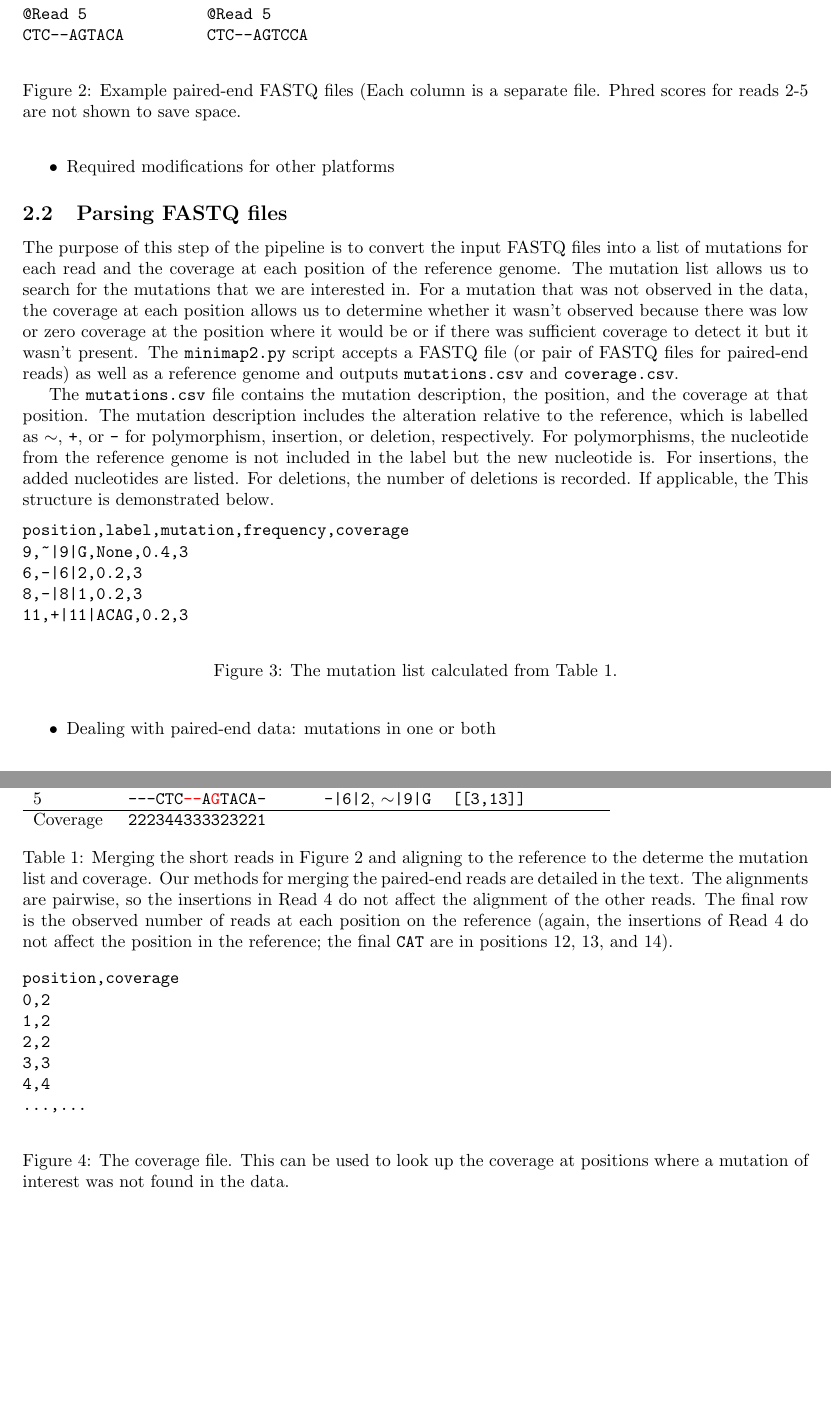
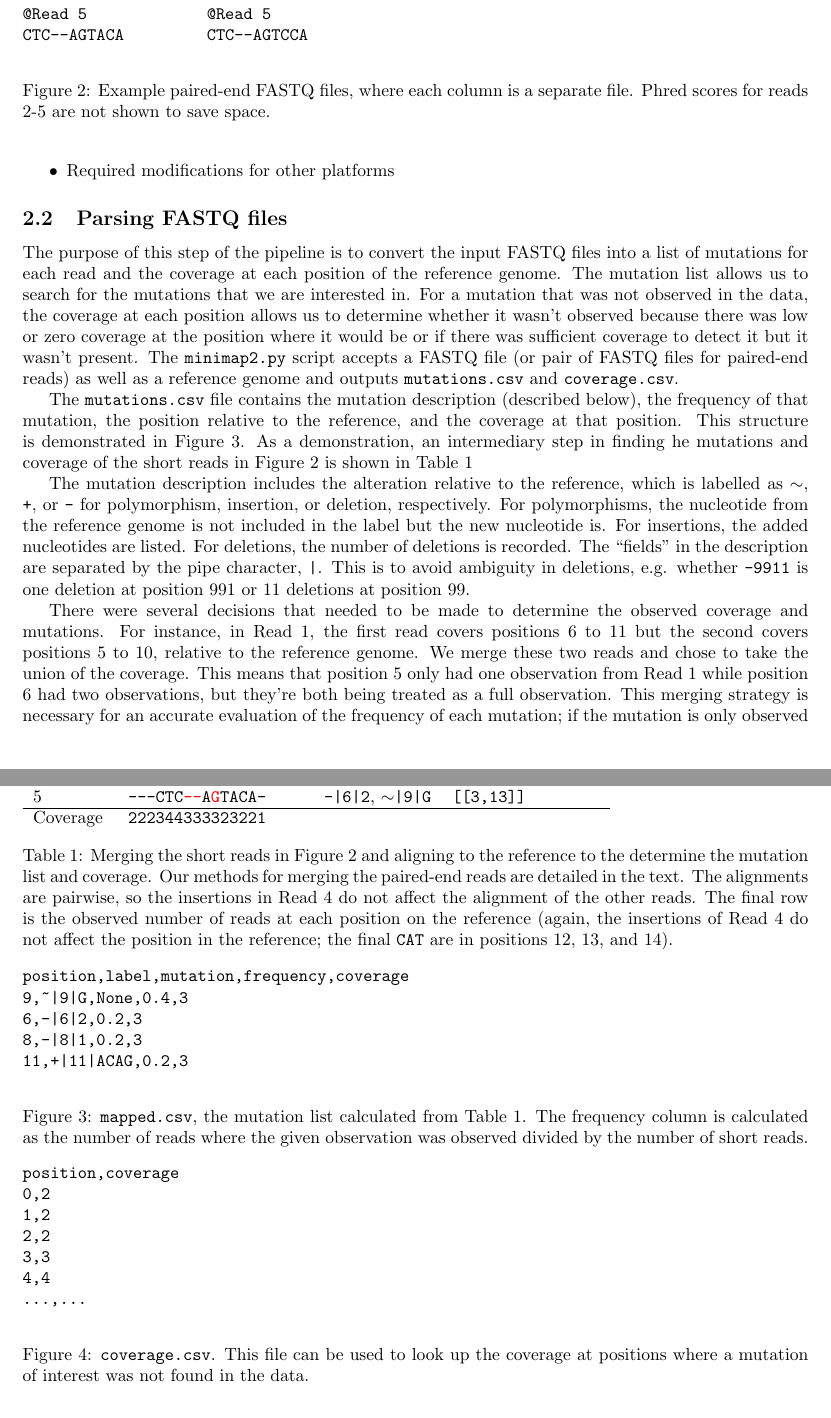
Before and after one commit to PoonLab/gromstole, a LaTeX document (methods_ms/gromstole_methods.tex): two parts of pages 3 and 4 of 6, joined at a grey line, cut so that both start at the same text, the shorter picture padded with empty space. Compiled offline with pdfLaTeX.

Commit message:
Document decsions about paired-end reads

```diff
--- a/methods_ms/gromstole_methods.tex
+++ b/methods_ms/gromstole_methods.tex
@@ -153,7 +153,8 @@ TCGCT               AACACCAT
 @Read 5             @Read 5
 CTC--AGTACA         CTC--AGTCCA
 \end{verbatim}
-\caption{Example paired-end FASTQ files (Each column is a separate file. Phred scores for reads 2-5 are not shown to save space.}
+\caption{Example paired-end FASTQ files, where each column is a separate file.
+Phred scores for reads 2-5 are not shown to save space.}
 \label{short-reads}
 \end{figure}
 
@@ -172,13 +173,17 @@ For a mutation that was not observed in the data, the coverage at each position
 The \texttt{minimap2.py} script accepts a FASTQ file (or pair of FASTQ files for paired-end reads) as well as a reference genome and outputs \texttt{mutations.csv} and \texttt{coverage.csv}.
 
 % Parsing into features by mapping to reference
-The \texttt{mutations.csv} file contains the mutation description, the position, and the coverage at that position.
+The \texttt{mutations.csv} file contains the mutation description (described below), the frequency of that mutation, the position relative to the reference, and the coverage at that position.
+This structure is demonstrated in Figure \ref{mapped}.
+As a demonstration, an intermediary step in finding he mutations and coverage of the short reads in Figure \ref{short-reads} is shown in Table \ref{aligned}
+
+
 The mutation description includes the alteration relative to the reference, which is labelled as \texttt{$\sim$}, \texttt{+}, or \texttt{-} for polymorphism, insertion, or deletion, respectively.
 For polymorphisms, the nucleotide from the reference genome is not included in the label but the new nucleotide is.
 For insertions, the added nucleotides are listed.
 For deletions, the number of deletions is recorded.
-If applicable, the
-This structure is demonstrated below.
+The ``fields'' in the description are separated by the pipe character, \texttt{|}.
+This is to avoid ambiguity in deletions, e.g. whether \texttt{-9911} is one deletion at position 991 or 11 deletions at position 99.
 
 \begin{table}[h!]
 \begin{tabular}{llll}
@@ -192,7 +197,10 @@ Position & \texttt{012345678901234} && \\\hline
 5         & \texttt{---CTC\textcolor{red}{--}A\textcolor{red}{G}TACA-} & \texttt{-|6|2}, \texttt{$\sim$|9|G}& \texttt{[[3,13]]}\\\hline
 Coverage & \texttt{222344333323221} &&
 \end{tabular}
-\caption{Merging the short reads in Figure \ref{short-reads} and aligning to the reference to the determe the mutation list and coverage. Our methods for merging the paired-end reads are detailed in the text. The alignments are pairwise, so the insertions in Read 4 do not affect the alignment of the other reads. The final row is the observed number of reads at each position on the reference (again, the insertions of Read 4 do not affect the position in the reference; the final \texttt{CAT} are in positions 12, 13, and 14).}
+\caption{Merging the short reads in Figure \ref{short-reads} and aligning to the reference to the determine the mutation list and coverage.
+Our methods for merging the paired-end reads are detailed in the text.
+The alignments are pairwise, so the insertions in Read 4 do not affect the alignment of the other reads.
+The final row is the observed number of reads at each position on the reference (again, the insertions of Read 4 do not affect the position in the reference; the final \texttt{CAT} are in positions 12, 13, and 14).}
 \label{aligned}
 \end{table}
 
@@ -206,7 +214,8 @@ position,label,mutation,frequency,coverage
 8,-|8|1,0.2,3
 11,+|11|ACAG,0.2,3
 \end{verbatim}
-\caption{The mutation list calculated from Table \ref{aligned}.}
+\caption{\texttt{mapped.csv}, the mutation list calculated from Table \ref{aligned}. The frequency column is calculated as the number of reads where the given observation was observed divided by the number of short reads.}
+\label{mapped}
 \end{figure}
 
 \begin{figure}[h!]
@@ -219,10 +228,7 @@ position,coverage
 4,4
 ...,...
 \end{verbatim}
-\caption{The coverage file. This can be used to look up the coverage at positions where a mutation of interest was not found in the data.}
+\caption{\texttt{coverage.csv}. This file can be used to look up the coverage at positions where a mutation of interest was not found in the data.}
 \label{coverage}
 \end{figure}
 
-\begin{tightemize}
-    \item Dealing with paired-end data: mutations in one or both
-    \item Dealing with paired-end data: coverage
@@ -232,0 +236,5 @@ position,coverage
+There were several decisions that needed to be made to determine the observed coverage and mutations.
+For instance, in Read 1, the first read covers positions 6 to 11 but the second covers positions 5 to 10, relative to the reference genome.
+We merge these two reads and chose to take the union of the coverage.
+This means that position 5 only had one observation from Read 1 while position 6 had two observations, but they're both being treated as a full observation.
+This merging strategy is necessary for an accurate evaluation of the frequency of each mutation; if the mutation is only observed on one short read and the other read has no coverage at that position, the mutation is still treated as one mutation so the coverage must count as one observation towards the total.
```
Also changed, not shown: methods_ms/gromstole_methods.tex (19 more changed lines).
